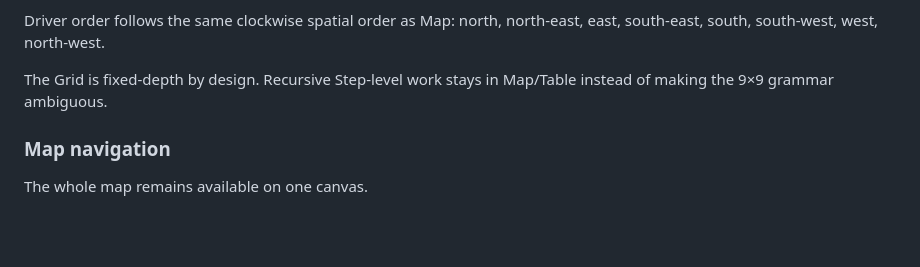
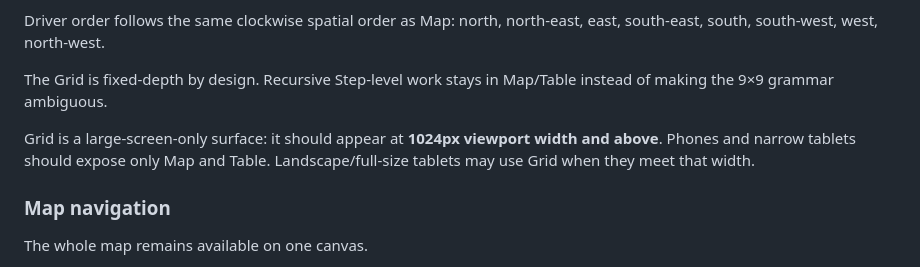
Before and after one commit to ylnyorulmaz/mandala-chart, a Markdown page: Product.md, the part around the change. Rendered like a GitHub page; blank space fills up the shorter version.

Commit message:
docs: define Grid large-screen breakpoint

```diff
--- a/Product.md
+++ b/Product.md
@@ -375,6 +375,8 @@ Driver order follows the same clockwise spatial order as Map: north, north-east,
 
 The Grid is fixed-depth by design. Recursive Step-level work stays in Map/Table instead of making the 9×9 grammar ambiguous.
 
+Grid is a large-screen-only surface: it should appear at **1024px viewport width and above**. Phones and narrow tablets should expose only Map and Table. Landscape/full-size tablets may use Grid when they meet that width.
+
 ### Map navigation
 
 The whole map remains available on one canvas.
```
